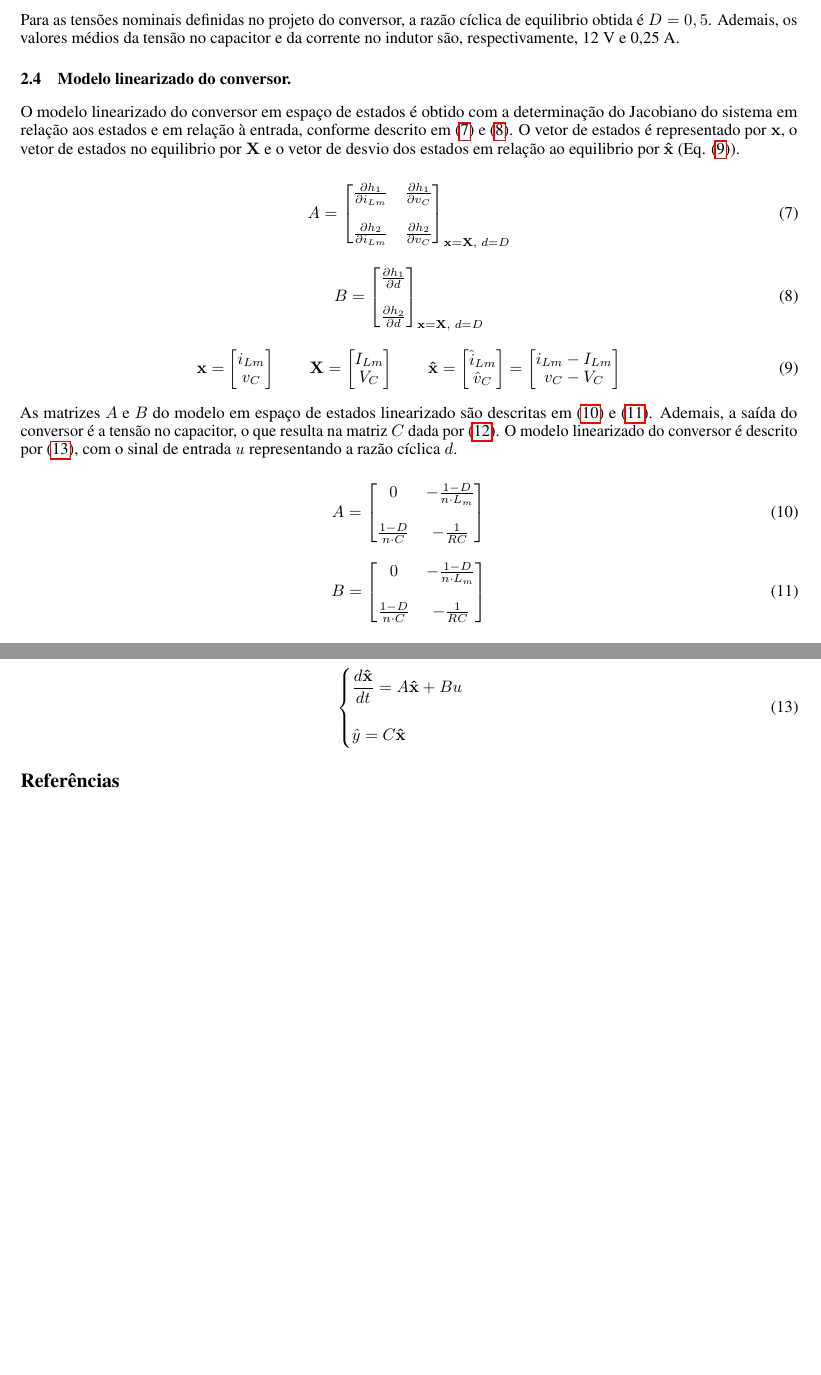
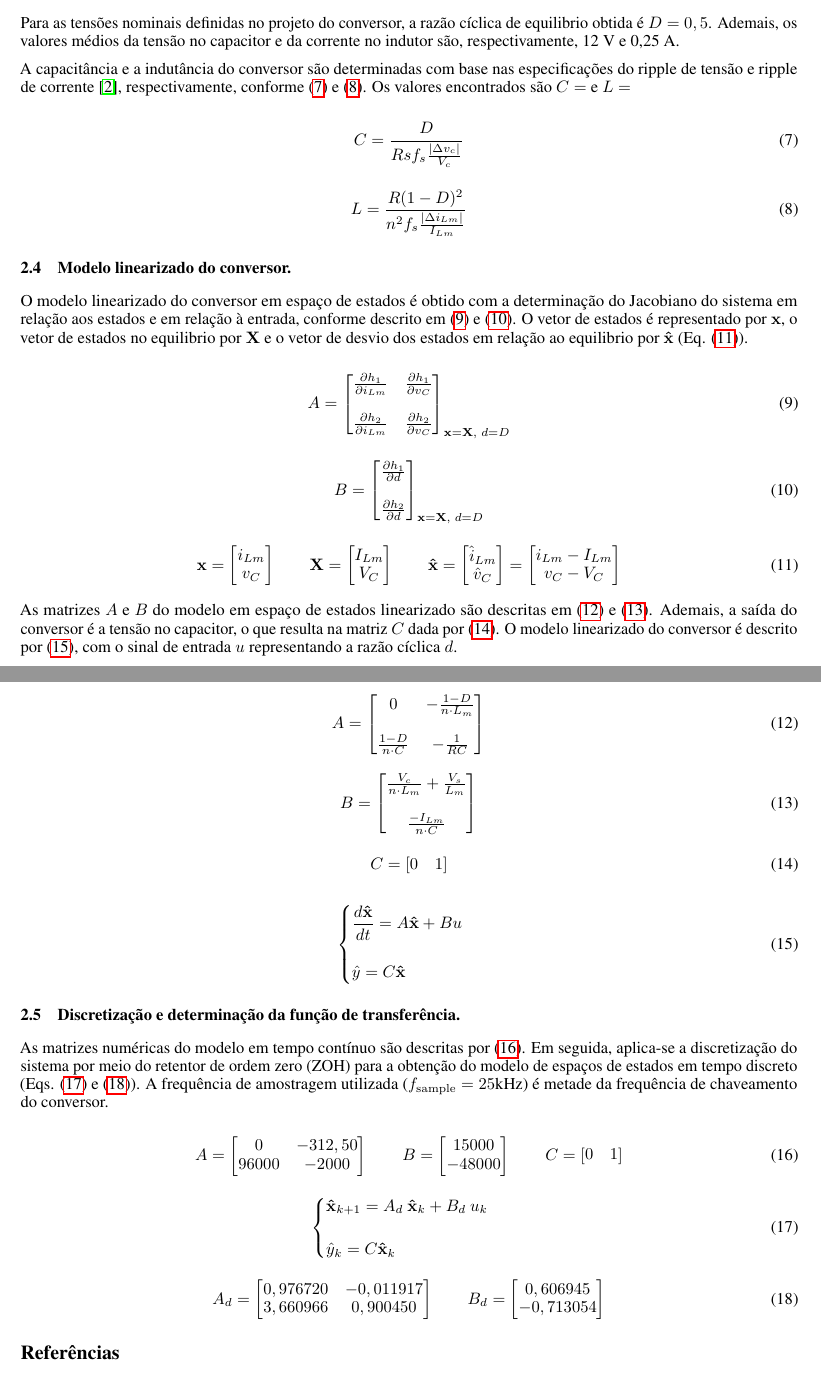
Before and after one commit to ricardoamachado/Controle-Preditivo, a LaTeX paper (Artigo/template.tex): two parts of pages 3 and 4 of 4, joined at a grey line, cut so that both start at the same text, the shorter picture padded with empty space. Compiled offline with pdfLaTeX.

Commit message:
Espaço entre eqs. no código do modelo + Escrita da discretização.

```diff
--- a/Artigo/template.tex
+++ b/Artigo/template.tex
@@ -153,7 +153,17 @@ As expressões para a tensão média no capacitor e para a corrente média no in
 
 Para as tensões nominais definidas no projeto do conversor, a razão cíclica de equilibrio obtida é \(D = 0,5\). Ademais, os valores médios da tensão no capacitor e da corrente no indutor são, respectivamente, 12 V e 0,25 A.
 
-%TODO: Colocar determinação de capacitor e indutor.
+A capacitância e a indutância do conversor são determinadas com base nas especificações do ripple de tensão e ripple de corrente \cite{Erickson2020}, respectivamente, conforme \eqref{eq:capacitor_flyback} e \eqref{eq:indutor_flyback}. Os valores encontrados são \(C = \) e \(L = \)
+
+\begin{equation}
+  C = \frac{D}{Rs f_s \frac{|\Delta v_c|}{V_c}}
+  \label{eq:capacitor_flyback}
+\end{equation}
+
+\begin{equation}
+  L  =\frac{R(1-D)^2}{n^2 f_s \frac{|\Delta i_{Lm}|}{I_{Lm}}}
+  \label{eq:indutor_flyback}
+\end{equation}
 
 \subsection{Modelo linearizado do conversor.}
 
@@ -211,8 +221,8 @@ As matrizes \(A\) e \(B\) do modelo em espaço de estados linearizado são descr
 \begin{equation}
   B =
   \begin{bmatrix}
-    0                     & - \frac{1-D}{n\cdot L_m} \\ \\
-    \frac{1-D}{n \cdot C} & -\frac{1}{R C}
+    \frac{V_c}{n \cdot L_m} + \frac{V_s}{L_m} \\ \\
+    \frac{- I_{Lm}}{n \cdot C}
   \end{bmatrix}
   \label{eq:matriz_b}
 \end{equation}
@@ -232,6 +242,47 @@ As matrizes \(A\) e \(B\) do modelo em espaço de estados linearizado são descr
   \label{eq:modelo_ss}
 \end{equation}
 
+\subsection{Discretização e determinação da função de transferência.}
+
+As matrizes numéricas do modelo em tempo contínuo são descritas por \eqref{eq:matrizes_numericas}. Em seguida, aplica-se a discretização do sistema por meio do retentor de ordem zero (ZOH) para a obtenção do modelo de espaços de estados em tempo discreto (Eqs. \eqref{eq:modelo_disc_ss} e \eqref{eq:matrizes_numericas_disc}). A frequência de amostragem utilizada (\(f_\mathrm{sample} = 25 \text{kHz}\)) é metade da frequência de chaveamento do conversor.
+
+
+\begin{equation}
+  A =
+  \begin{bmatrix}
+    0     & -312,50 \\
+    96000 & -2000
+  \end{bmatrix} \qquad   B =
+  \begin{bmatrix}
+    15000 \\
+    -48000
+  \end{bmatrix} \qquad   C = \begin{bmatrix}
+    0 & 1
+  \end{bmatrix}
+  \label{eq:matrizes_numericas}
+\end{equation}
+
+\begin{equation}
+  \begin{cases}
+    \mathbf{\hat{x}}_{k+1} = A_d \ \mathbf{\hat{x}}_k + B_d \  u_k \\ \\
+    \hat{y}_k = C \mathbf{\hat{x}}_k
+  \end{cases}
+  \label{eq:modelo_disc_ss}
+\end{equation}
+
+\begin{equation}
+  A_d =
+  \begin{bmatrix}
+    0,976720 & -0,011917 \\
+    3,660966 & 0,900450
+  \end{bmatrix} \qquad   B_d =
+  \begin{bmatrix}
+    0,606945 \\
+    -0,713054
+  \end{bmatrix}
+  \label{eq:matrizes_numericas_disc}
+\end{equation}
+
 
 \bibliographystyle{unsrt}
 \bibliography{references}
```
Also changed, not shown: 4 other files.
